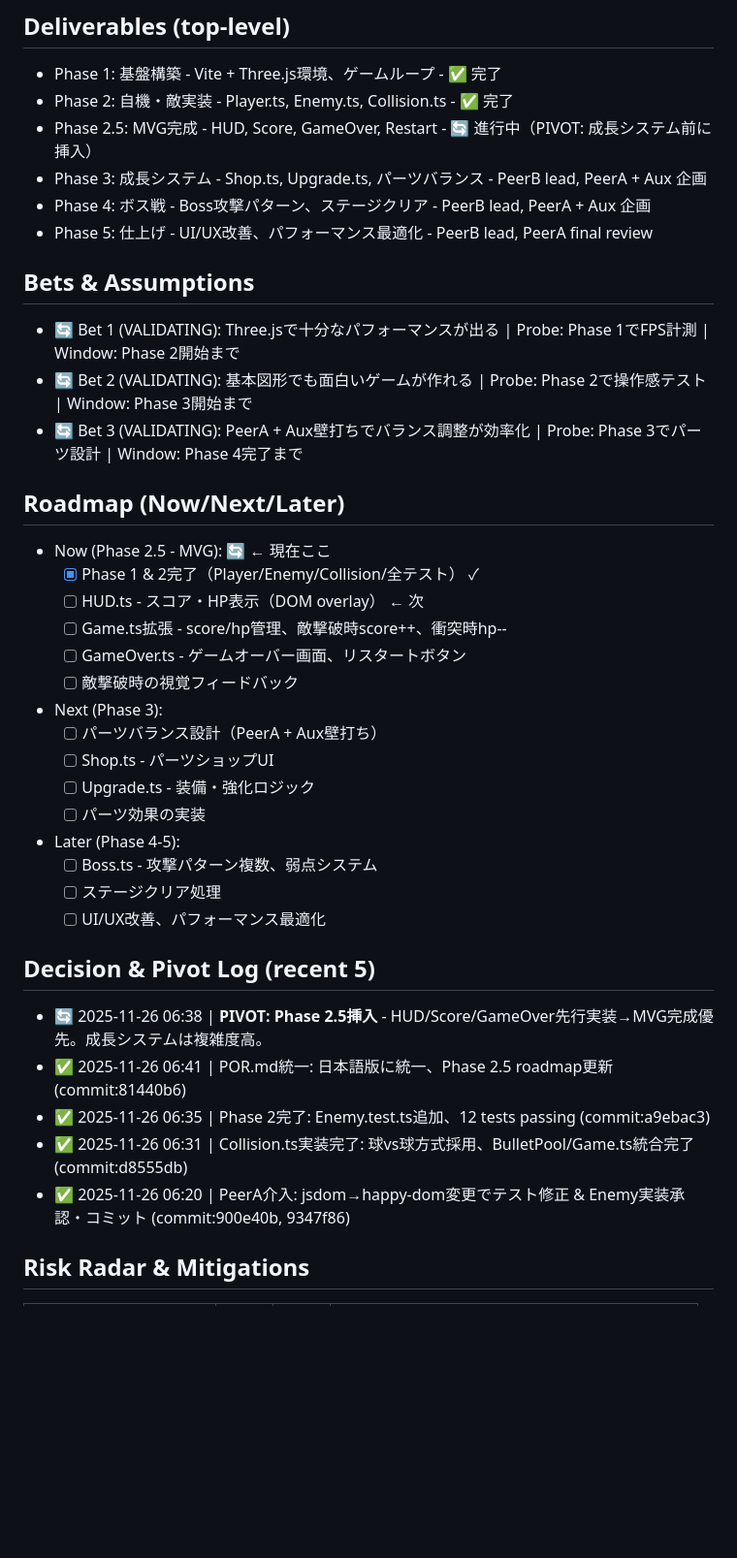
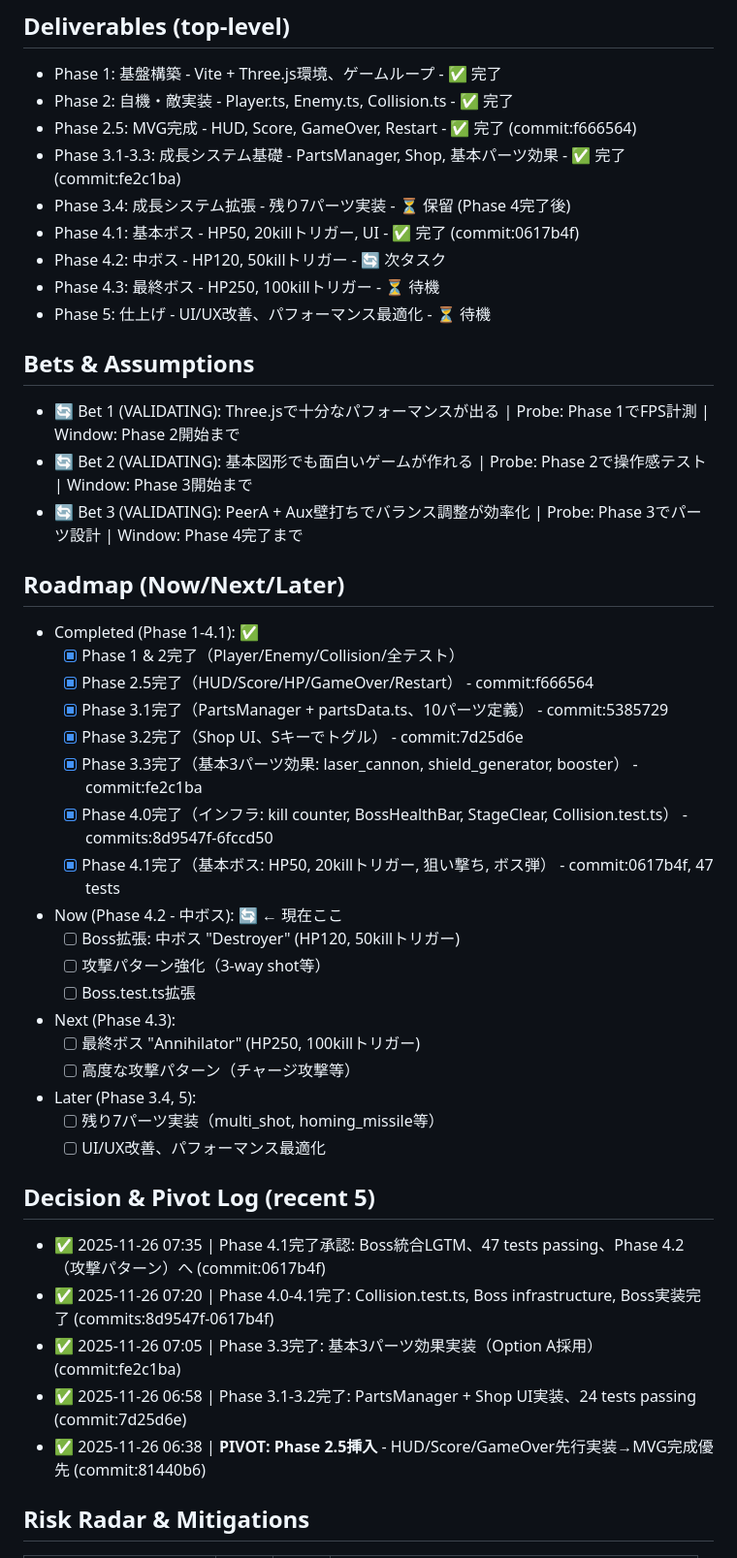
Before and after one commit to hayato-kishikawa/3d-shooting-game, a Markdown page: docs/por/POR.md, the part around one of its changes. Shown at 97% size. GitHub-like rendering; blank space fills up the shorter version.

Commit message:
docs: update POR.md with Phase 2.5-4.1 completion status
Major updates to reflect actual progress:
- Phase 2.5 (MVG): ✅ Complete (HUD/GameOver/Restart)
- Phase 3.1-3.3: ✅ Complete (PartsManager/Shop/3 basic parts)
- Phase 3.4: ⏳ Deferred (remaining 7 parts after Phase 4)
- Phase 4.0: ✅ Complete (Boss infrastructure)
- Phase 4.1: ✅ Complete (Basic boss at 20 kills, HP 50)
- Phase 4.2: 🔄 Current (Attack patterns)

Roadmap updated with completed phases and current focus.
Decision log updated with recent approvals.
Portfolio Health table expanded to show phase breakdown.

Current status: 47 tests passing, all builds OK
Next: Phase 4.2 - Attack pattern enhancement

🤖 Generated with [Claude Code](https://claude.com/claude-code)

Co-Authored-By: Claude <noreply@anthropic.com>

```diff
--- a/docs/por/POR.md
+++ b/docs/por/POR.md
@@ -6,10 +6,13 @@
 ## Deliverables (top-level)
 - Phase 1: 基盤構築 - Vite + Three.js環境、ゲームループ - ✅ 完了
 - Phase 2: 自機・敵実装 - Player.ts, Enemy.ts, Collision.ts - ✅ 完了
-- Phase 2.5: MVG完成 - HUD, Score, GameOver, Restart - 🔄 進行中（PIVOT: 成長システム前に挿入）
-- Phase 3: 成長システム - Shop.ts, Upgrade.ts, パーツバランス - PeerB lead, PeerA + Aux 企画
-- Phase 4: ボス戦 - Boss攻撃パターン、ステージクリア - PeerB lead, PeerA + Aux 企画
-- Phase 5: 仕上げ - UI/UX改善、パフォーマンス最適化 - PeerB lead, PeerA final review
+- Phase 2.5: MVG完成 - HUD, Score, GameOver, Restart - ✅ 完了 (commit:f666564)
+- Phase 3.1-3.3: 成長システム基礎 - PartsManager, Shop, 基本パーツ効果 - ✅ 完了 (commit:fe2c1ba)
+- Phase 3.4: 成長システム拡張 - 残り7パーツ実装 - ⏳ 保留 (Phase 4完了後)
+- Phase 4.1: 基本ボス - HP50, 20killトリガー, UI - ✅ 完了 (commit:0617b4f)
+- Phase 4.2: 中ボス - HP120, 50killトリガー - 🔄 次タスク
+- Phase 4.3: 最終ボス - HP250, 100killトリガー - ⏳ 待機
+- Phase 5: 仕上げ - UI/UX改善、パフォーマンス最適化 - ⏳ 待機
 
 ## Bets & Assumptions
 - 🔄 Bet 1 (VALIDATING): Three.jsで十分なパフォーマンスが出る | Probe: Phase 1でFPS計測 | Window: Phase 2開始まで
@@ -17,28 +20,31 @@
 - 🔄 Bet 3 (VALIDATING): PeerA + Aux壁打ちでバランス調整が効率化 | Probe: Phase 3でパーツ設計 | Window: Phase 4完了まで
 
 ## Roadmap (Now/Next/Later)
-- Now (Phase 2.5 - MVG): 🔄 ← 現在ここ
-  - [x] Phase 1 & 2完了（Player/Enemy/Collision/全テスト） ✓
-  - [ ] HUD.ts - スコア・HP表示（DOM overlay） ← 次
-  - [ ] Game.ts拡張 - score/hp管理、敵撃破時score++、衝突時hp--
-  - [ ] GameOver.ts - ゲームオーバー画面、リスタートボタン
-  - [ ] 敵撃破時の視覚フィードバック
-- Next (Phase 3):
-  - [ ] パーツバランス設計（PeerA + Aux壁打ち）
-  - [ ] Shop.ts - パーツショップUI
-  - [ ] Upgrade.ts - 装備・強化ロジック
-  - [ ] パーツ効果の実装
-- Later (Phase 4-5):
-  - [ ] Boss.ts - 攻撃パターン複数、弱点システム
-  - [ ] ステージクリア処理
+- Completed (Phase 1-4.1): ✅
+  - [x] Phase 1 & 2完了（Player/Enemy/Collision/全テスト）
+  - [x] Phase 2.5完了（HUD/Score/HP/GameOver/Restart） - commit:f666564
+  - [x] Phase 3.1完了（PartsManager + partsData.ts、10パーツ定義） - commit:5385729
+  - [x] Phase 3.2完了（Shop UI、Sキーでトグル） - commit:7d25d6e
+  - [x] Phase 3.3完了（基本3パーツ効果: laser_cannon, shield_generator, booster） - commit:fe2c1ba
+  - [x] Phase 4.0完了（インフラ: kill counter, BossHealthBar, StageClear, Collision.test.ts） - commits:8d9547f-6fccd50
+  - [x] Phase 4.1完了（基本ボス: HP50, 20killトリガー, 狙い撃ち, ボス弾） - commit:0617b4f, 47 tests
+- Now (Phase 4.2 - 中ボス): 🔄 ← 現在ここ
+  - [ ] Boss拡張: 中ボス "Destroyer" (HP120, 50killトリガー)
+  - [ ] 攻撃パターン強化（3-way shot等）
+  - [ ] Boss.test.ts拡張
+- Next (Phase 4.3):
+  - [ ] 最終ボス "Annihilator" (HP250, 100killトリガー)
+  - [ ] 高度な攻撃パターン（チャージ攻撃等）
+- Later (Phase 3.4, 5):
+  - [ ] 残り7パーツ実装（multi_shot, homing_missile等）
   - [ ] UI/UX改善、パフォーマンス最適化
 
 ## Decision & Pivot Log (recent 5)
-- 🔄 2025-11-26 06:38 | **PIVOT: Phase 2.5挿入** - HUD/Score/GameOver先行実装→MVG完成優先。成長システムは複雑度高。
-- ✅ 2025-11-26 06:41 | POR.md統一: 日本語版に統一、Phase 2.5 roadmap更新 (commit:81440b6)
-- ✅ 2025-11-26 06:35 | Phase 2完了: Enemy.test.ts追加、12 tests passing (commit:a9ebac3)
-- ✅ 2025-11-26 06:31 | Collision.ts実装完了: 球vs球方式採用、BulletPool/Game.ts統合完了 (commit:d8555db)
-- ✅ 2025-11-26 06:20 | PeerA介入: jsdom→happy-dom変更でテスト修正 & Enemy実装承認・コミット (commit:900e40b, 9347f86)
+- ✅ 2025-11-26 07:35 | Phase 4.1完了承認: Boss統合LGTM、47 tests passing、Phase 4.2（攻撃パターン）へ (commit:0617b4f)
+- ✅ 2025-11-26 07:20 | Phase 4.0-4.1完了: Collision.test.ts, Boss infrastructure, Boss実装完了 (commits:8d9547f-0617b4f)
+- ✅ 2025-11-26 07:05 | Phase 3.3完了: 基本3パーツ効果実装（Option A採用） (commit:fe2c1ba)
+- ✅ 2025-11-26 06:58 | Phase 3.1-3.2完了: PartsManager + Shop UI実装、24 tests passing (commit:7d25d6e)
+- ✅ 2025-11-26 06:38 | **PIVOT: Phase 2.5挿入** - HUD/Score/GameOver先行実装→MVG完成優先 (commit:81440b6)
 
 ## Risk Radar & Mitigations
 | リスク | 影響 | 確率 | 対策 |
```
Also changed, not shown: other parts of docs/por/POR.md (+7 -3 lines).
